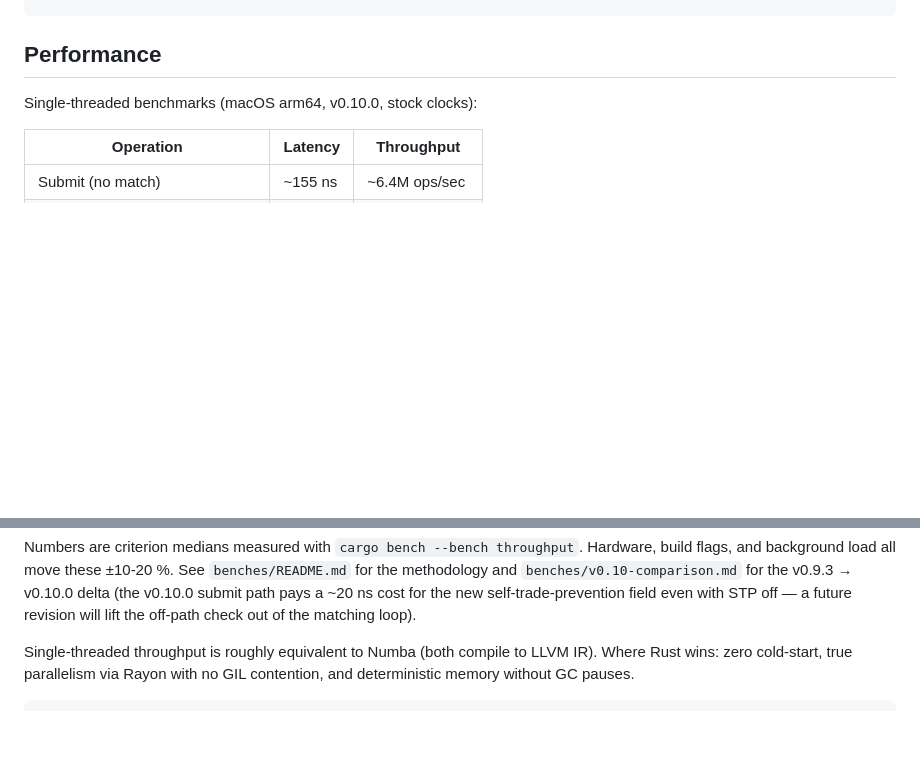
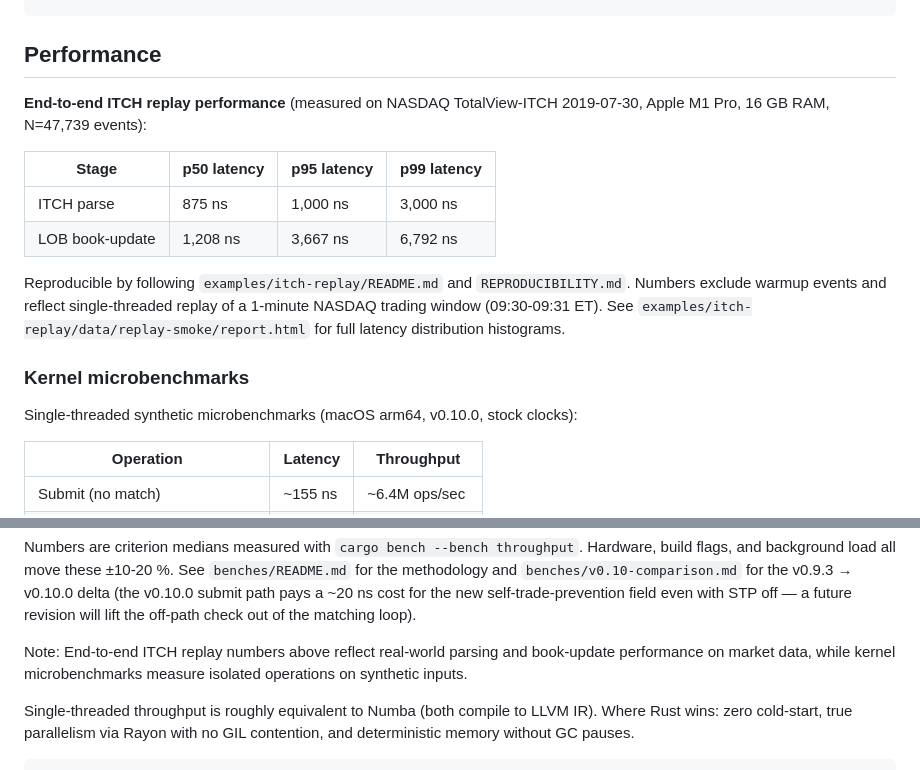
Before and after one commit to ricardofrantz/nanobook, a Markdown page: README.md, 2 parts joined by grey strips. GitHub-like rendering; blank space fills up the shorter version.

Commit message:
docs: replace synthetic perf claims with measured ITCH replay numbers
- Add end-to-end ITCH replay performance table with p50/p95/p99 latencies
- Measured on NASDAQ TotalView-ITCH 2019-07-30, Apple M1 Pro, 16 GB RAM, N=47,739 events
- ITCH parse: p50=875ns, p95=1,000ns, p99=3,000ns
- LOB book-update: p50=1,208ns, p95=3,667ns, p99=6,792ns
- Move synthetic microbenchmarks to "Kernel microbenchmarks" subsection
- Add reproducibility note linking to examples/itch-replay/ and REPRODUCIBILITY.md
- Distinguish between real-world end-to-end performance vs isolated kernel operations

Generated with [Devin](https://cli.devin.ai/docs)

Co-Authored-By: Devin <158243242+devin-ai-integration[bot]@users.noreply.github.com>

```diff
--- a/README.md
+++ b/README.md
@@ -245,7 +245,21 @@ rebalancer reconcile target.json
 
 ## Performance
 
-Single-threaded benchmarks (macOS arm64, v0.10.0, stock clocks):
+**End-to-end ITCH replay performance** (measured on NASDAQ TotalView-ITCH 2019-07-30, Apple M1 Pro, 16 GB RAM, N=47,739 events):
+
+| Stage | p50 latency | p95 latency | p99 latency |
+|-------|-------------|-------------|-------------|
+| ITCH parse | 875 ns | 1,000 ns | 3,000 ns |
+| LOB book-update | 1,208 ns | 3,667 ns | 6,792 ns |
+
+Reproducible by following `examples/itch-replay/README.md` and `REPRODUCIBILITY.md`.
+Numbers exclude warmup events and reflect single-threaded replay of a 1-minute
+NASDAQ trading window (09:30-09:31 ET). See `examples/itch-replay/data/replay-smoke/report.html`
+for full latency distribution histograms.
+
+### Kernel microbenchmarks
+
+Single-threaded synthetic microbenchmarks (macOS arm64, v0.10.0, stock clocks):
 
 | Operation | Latency | Throughput |
 |-----------|---------|------------|
@@ -261,6 +275,9 @@ Hardware, build flags, and background load all move these ±10-20 %. See
 for the v0.9.3 → v0.10.0 delta (the v0.10.0 submit path pays a ~20 ns cost
 for the new self-trade-prevention field even with STP off — a future
 revision will lift the off-path check out of the matching loop).
+
+Note: End-to-end ITCH replay numbers above reflect real-world parsing and book-update
+performance on market data, while kernel microbenchmarks measure isolated operations on synthetic inputs.
 
 Single-threaded throughput is roughly equivalent to Numba (both compile to
 LLVM IR). Where Rust wins: zero cold-start, true parallelism via Rayon with
```
